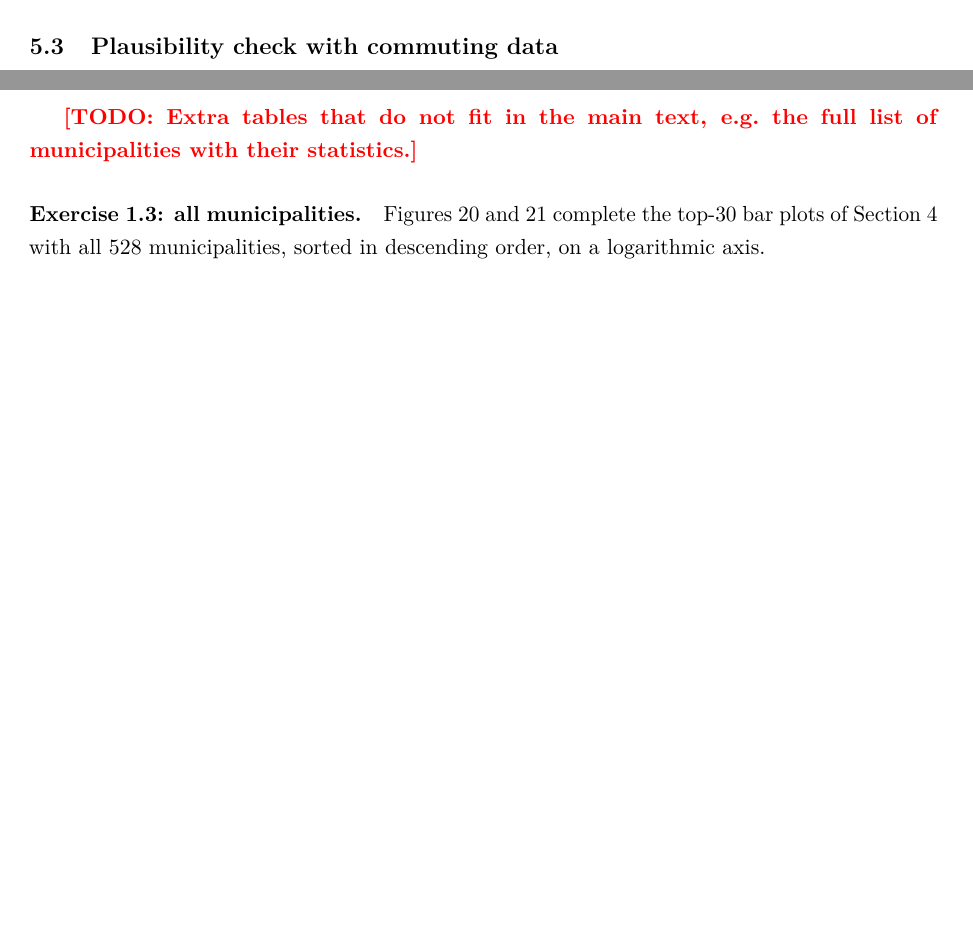
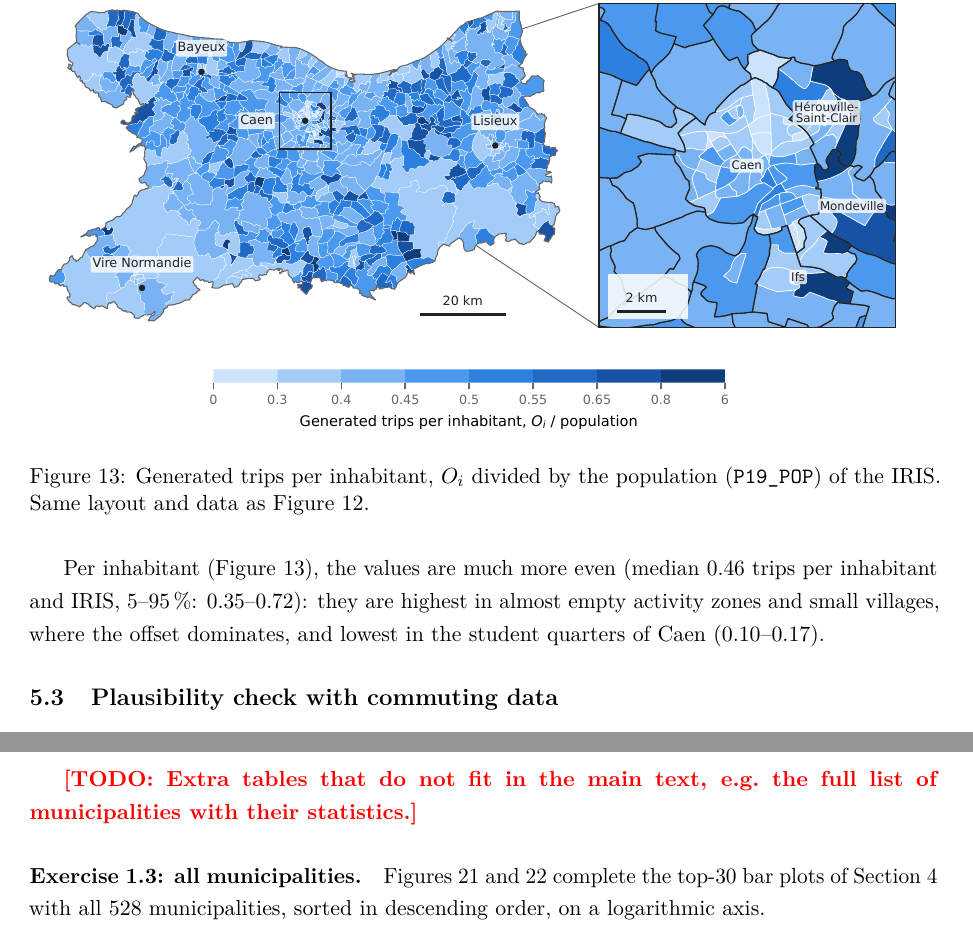
Before and after one commit to ek-popkova/uge-large-scale-models, a LaTeX document (report/main.tex, which reads report/chapters/04_trip_production.tex): two parts of pages 33 and 45 of 46 before the commit and two parts of pages 34 and 45 of 46 after it, joined at a grey line, cut at the place of the change, the shorter picture padded with empty space. Compiled offline with pdfLaTeX.

Commit message:
Ex 2.1: scale-bar label above the bar in the Caen inset; map of trips per inhabitant
- scale_bar places its label 3 pt above the bar; in the zoom panel the white box
  now covers the municipality boundaries behind the bar
- map code factored into iris_map(); new figure trips_per_inhabitant_map
  (O per IRIS / P19_POP), one sentence in report Section 2.1

```diff
--- a/report/chapters/04_trip_production.tex
+++ b/report/chapters/04_trip_production.tex
@@ -141,6 +141,18 @@ Pierre Heuze Sud), where 65--69\,\% of the persons aged 15 and over are in SPC~8
 40{,}937 trips (14.0\,\%), followed by H\'erouville-Saint-Clair (8{,}858), Lisieux (7{,}599), Vire Normandie (6{,}285)
 and Bayeux (5{,}125).
 
+\begin{figure}[H]
+  \centering
+  \includegraphics[width=\textwidth]{trips_per_inhabitant_map}
+  \caption{Generated trips per inhabitant, $\Oi$ divided by the population (\code{P19\_POP}) of the IRIS. Same layout
+  and data as \cref{fig:trips-per-iris-map}.}
+  \label{fig:trips-per-inhabitant-map}
+\end{figure}
+
+Per inhabitant (\cref{fig:trips-per-inhabitant-map}), the values are much more even (median 0.46 trips per inhabitant
+and IRIS, 5--95\,\%: 0.35--0.72): they are highest in almost empty activity zones and small villages, where the offset
+dominates, and lowest in the student quarters of Caen (0.10--0.17).
+
 \subsection{Plausibility check with commuting data}\label{sec:trip-production-plausibility}
 
 The model is a simple linear model, so there is no ``true'' value to compare with. Its factors were estimated in the
```
Also changed, not shown: report/figures/trips_per_inhabitant_map.pdf (added), report/figures/trips_per_inhabitant_map.png (added), report/figures/trips_per_iris_map.pdf, report/figures/trips_per_iris_map.png, 1 other file.
